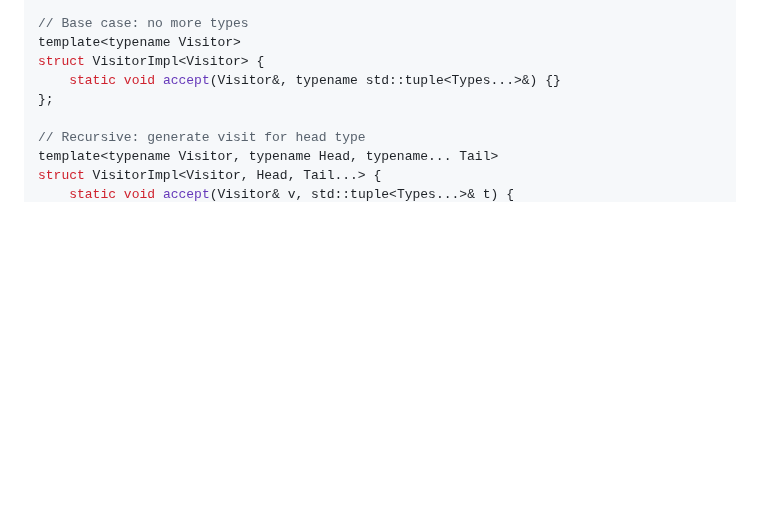
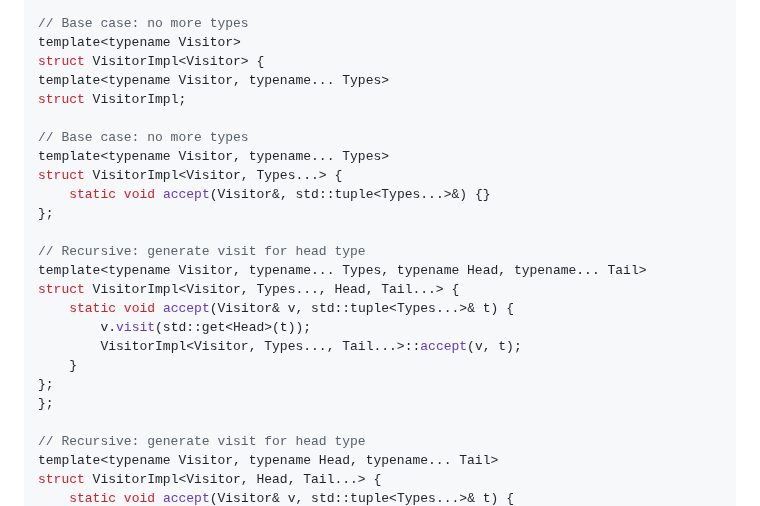
Before and after one commit to nachose/cpp_idioms_book, a Markdown page: my-ebook/chapter_08.md, the part around the change. GitHub-like rendering; blank space fills up the shorter version.

Commit message:
Update my-ebook/chapter_08.md
Co-authored-by: gemini-code-assist[bot] <176961590+gemini-code-assist[bot]@users.noreply.github.com>

```diff
--- a/my-ebook/chapter_08.md
+++ b/my-ebook/chapter_08.md
@@ -1357,7 +1357,23 @@ struct VisitorImpl;
 // Base case: no more types
 template<typename Visitor>
 struct VisitorImpl<Visitor> {
-    static void accept(Visitor&, typename std::tuple<Types...>&) {}
+template<typename Visitor, typename... Types>
+struct VisitorImpl;
+
+// Base case: no more types
+template<typename Visitor, typename... Types>
+struct VisitorImpl<Visitor, Types...> {
+    static void accept(Visitor&, std::tuple<Types...>&) {}
+};
+
+// Recursive: generate visit for head type
+template<typename Visitor, typename... Types, typename Head, typename... Tail>
+struct VisitorImpl<Visitor, Types..., Head, Tail...> {
+    static void accept(Visitor& v, std::tuple<Types...>& t) {
+        v.visit(std::get<Head>(t));
+        VisitorImpl<Visitor, Types..., Tail...>::accept(v, t);
+    }
+};
 };
 
 // Recursive: generate visit for head type
```
